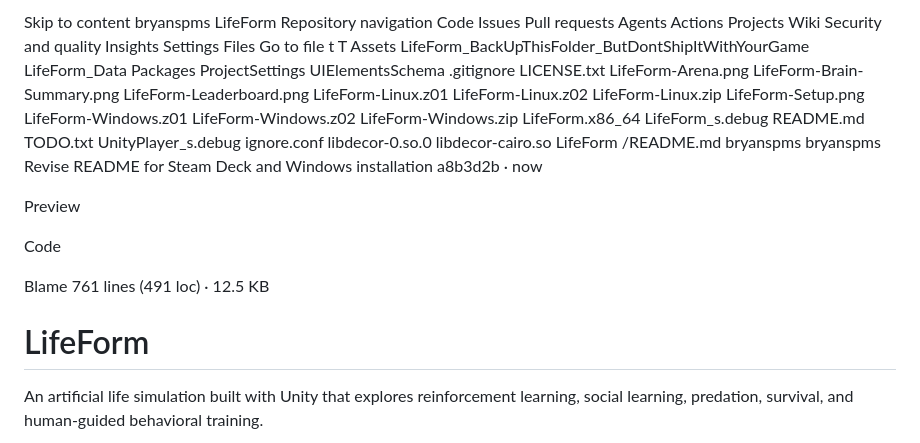
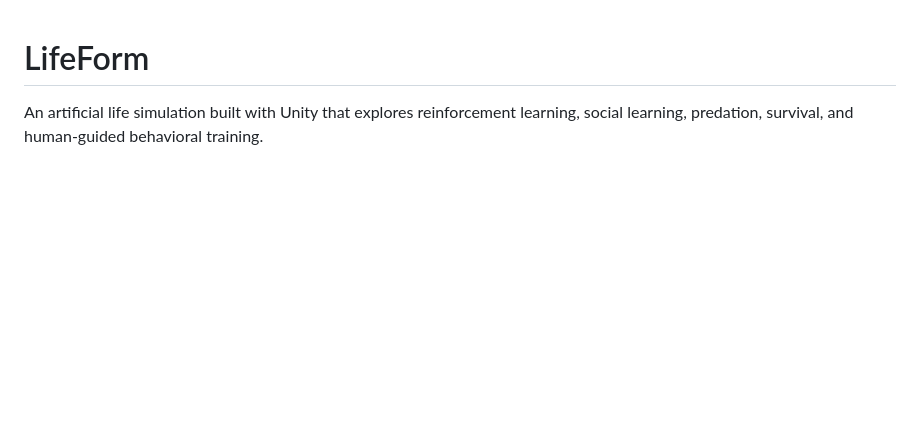
Before and after one commit to bryanspms/LifeForm, a Markdown page: README.md, the part around the change. Drawn GitHub-style; blank space fills up the shorter version.

Commit message:
Revise README for clarity and focus
Removed unnecessary content and focused on project description.

```diff
--- a/README.md
+++ b/README.md
@@ -1,62 +1,3 @@
-Skip to content
-bryanspms
-LifeForm
-Repository navigation
-Code
-Issues
-Pull requests
-Agents
-Actions
-Projects
-Wiki
-Security and quality
-Insights
-Settings
-Files
-Go to file
-t
-T
-Assets
-LifeForm_BackUpThisFolder_ButDontShipItWithYourGame
-LifeForm_Data
-Packages
-ProjectSettings
-UIElementsSchema
-.gitignore
-LICENSE.txt
-LifeForm-Arena.png
-LifeForm-Brain-Summary.png
-LifeForm-Leaderboard.png
-LifeForm-Linux.z01
-LifeForm-Linux.z02
-LifeForm-Linux.zip
-LifeForm-Setup.png
-LifeForm-Windows.z01
-LifeForm-Windows.z02
-LifeForm-Windows.zip
-LifeForm.x86_64
-LifeForm_s.debug
-README.md
-TODO.txt
-UnityPlayer_s.debug
-ignore.conf
-libdecor-0.so.0
-libdecor-cairo.so
-LifeForm
-/README.md
-bryanspms
-bryanspms
-Revise README for Steam Deck and Windows installation
-a8b3d2b
- ·
-now
-
-Preview
-
-Code
-
-Blame
-761 lines (491 loc) · 12.5 KB
 # LifeForm
 
 An artificial life simulation built with Unity that explores reinforcement learning, social learning, predation, survival, and human-guided behavioral training.
```
